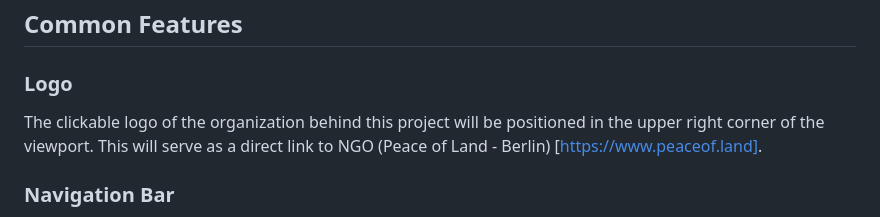
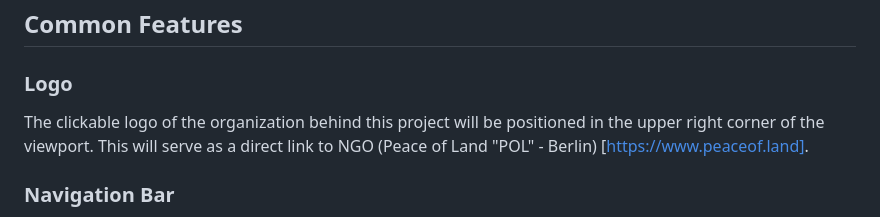
Before and after one commit to VladaAlek/permaculture-map-berlin, a Markdown page: README.md, the part around the change. Rendered like a GitHub page.

```diff
--- a/README.md
+++ b/README.md
@@ -23,7 +23,7 @@ Our product will offer two vital functions:
 ## Common Features
 
 ### Logo
-The clickable logo of the organization behind this project will be positioned in the upper right corner of the viewport. This will serve as a direct link to NGO (Peace of Land - Berlin) [https://www.peaceof.land].
+The clickable logo of the organization behind this project will be positioned in the upper right corner of the viewport. This will serve as a direct link to NGO (Peace of Land "POL" - Berlin) [https://www.peaceof.land].
 
 ### Navigation Bar
 Displayed across all three pages, the fully responsive navigation bar, featuring links to the Home page, Form page, and About Us, ensures seamless navigation as its identical presence on each page offers consistency.
```
